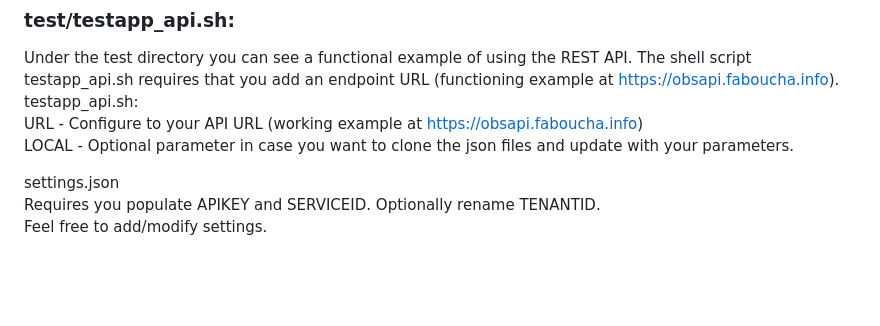
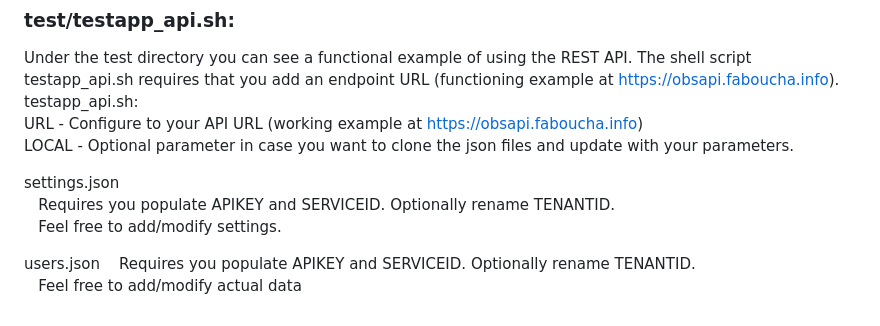
Before and after one commit to jacurutu-antoineb/PublicTools, a Markdown page: obsidian-shim/README.md, the part around the change. GitHub-like rendering; blank space fills up the shorter version.

Commit message:
Formatting

```diff
--- a/obsidian-shim/README.md
+++ b/obsidian-shim/README.md
@@ -72,5 +72,9 @@ testapp_api.sh:
    LOCAL - Optional parameter in case you want to clone the json files and update with your parameters.
 
 settings.json
-  Requires you populate APIKEY and SERVICEID. Optionally rename TENANTID.
-  Feel free to add/modify settings.
+&nbsp;&nbsp;&nbsp;Requires you populate APIKEY and SERVICEID. Optionally rename TENANTID.
+&nbsp;&nbsp;&nbsp;Feel free to add/modify settings.
+
+users.json
+&nbsp;&nbsp;&nbsp;Requires you populate APIKEY and SERVICEID. Optionally rename TENANTID.
+&nbsp;&nbsp;&nbsp;Feel free to add/modify actual data
```
